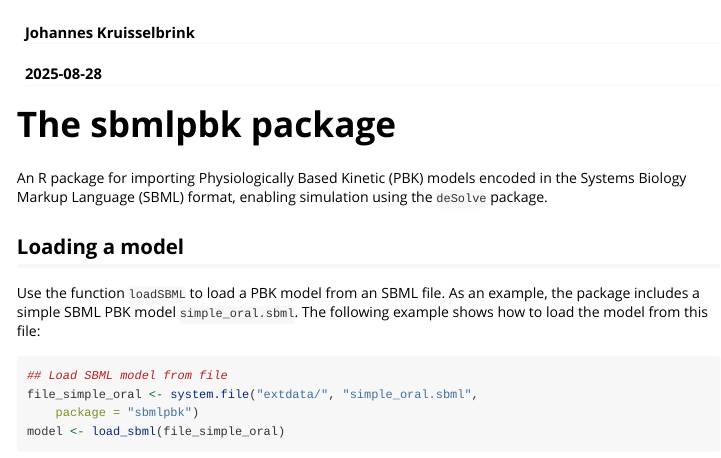
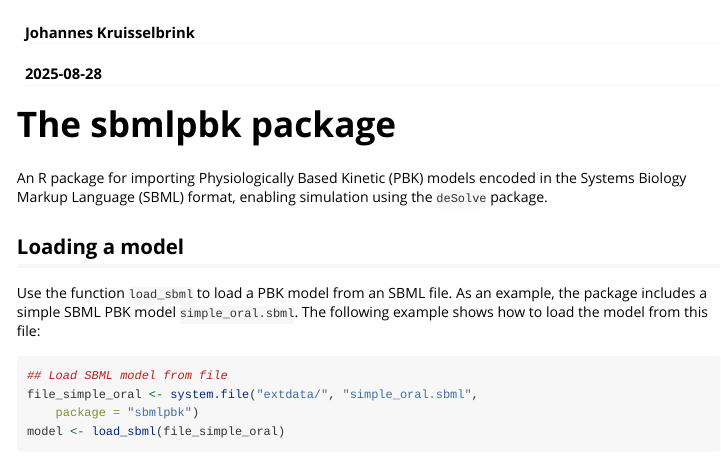
Before and after one commit to Biometris/sbmlpbk, an R Markdown document (vignettes/sbmlpbk.Rmd): the page in a window 1100 px wide, from its top. Rendered offline with R 4.5, knitr and Pandoc, with nearby package versions; some code elsewhere in the file could not run offline.

Commit message:
Fix vignette typo and include installation of vignette in installation instructions of README

````diff
--- a/vignettes/sbmlpbk.Rmd
+++ b/vignettes/sbmlpbk.Rmd
@@ -31,7 +31,7 @@ An R package for importing Physiologically Based Kinetic (PBK) models encoded in
 
 ## Loading a model
 
-Use the function `loadSBML` to load a PBK model from an SBML file. As an example, the package includes a simple SBML PBK model `simple_oral.sbml`. The following example shows how to load the model from this file:
+Use the function `load_sbml` to load a PBK model from an SBML file. As an example, the package includes a simple SBML PBK model `simple_oral.sbml`. The following example shows how to load the model from this file:
 
 ```{r loadSBML}
 ## Load SBML model from file
````
Also changed, not shown: README.md, vignettes/sbmlpbk.Rmd (2 more changed lines).
